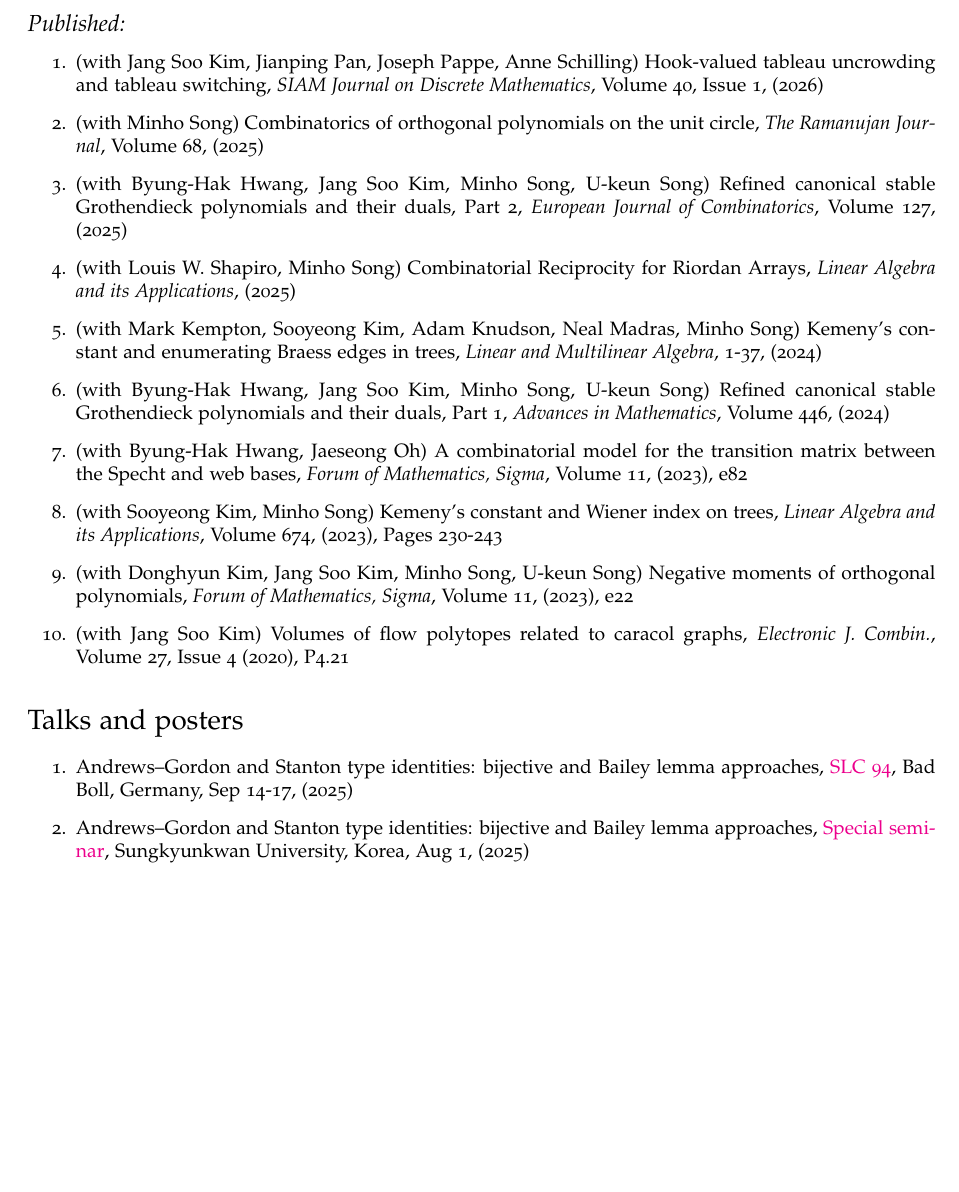
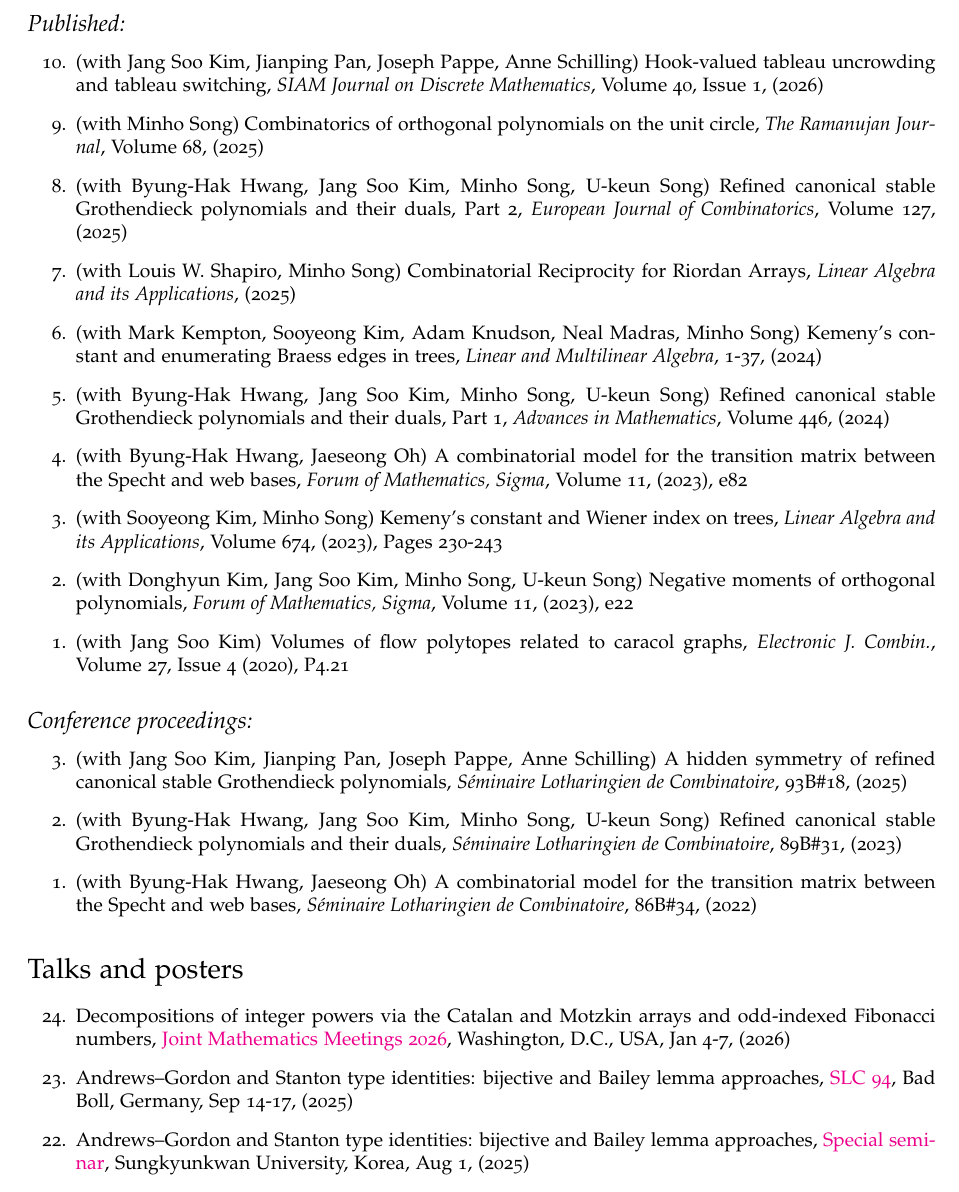
Before and after one commit to JihyeugJang/jihyeugjang.github.io, a LaTeX CV (CV/CV.tex): part of page 2 of 3 before the commit and part of page 2 of 4 after it, cut so that both start at the same text, the shorter picture padded with empty space. Compiled offline with pdfLaTeX.

Commit message:
add proceeding and add talk in jmm

```diff
--- a/CV/CV.tex
+++ b/CV/CV.tex
@@ -13,6 +13,7 @@
 
 \usepackage{hyperref}
 \usepackage{geometry}
+\usepackage{etaremune}
 \usepackage{marvosym} % For cool symbols.
 
 % Comment the following lines to use the default Computer Modern font
@@ -157,6 +158,6 @@ Enumerative combinatorics and Algebraic combinatorics.
 
 \subsection*{Published:}
-\begin{enumerate}
+\begin{etaremune}
 \item (with Jang Soo Kim, Jianping Pan, Joseph Pappe, Anne Schilling) Hook-valued tableau uncrowding and tableau switching, {\it SIAM Journal on Discrete Mathematics}, Volume 40, Issue 1, (2026)
 \item (with Minho Song) Combinatorics of orthogonal polynomials on the unit circle, {\it The Ramanujan Journal}, Volume 68, (2025)
 \item (with Byung-Hak Hwang, Jang Soo Kim, Minho Song, U-keun Song) Refined canonical stable Grothendieck polynomials and their duals, Part 2, {\it European Journal of Combinatorics}, Volume 127, (2025)
@@ -172,12 +173,22 @@ Enumerative combinatorics and Algebraic combinatorics.
   {\it Forum of Mathematics, Sigma}, Volume 11, (2023), e22
 \item (with Jang Soo Kim) Volumes of flow polytopes related to caracol graphs,
   {\it Electronic J. Combin.}, Volume 27, Issue 4 (2020), P4.21
-\end{enumerate}
+\end{etaremune}
+
+\subsection*{Conference proceedings:}
+\begin{etaremune}
+\item (with Jang Soo Kim, Jianping Pan, Joseph Pappe, Anne Schilling) A hidden symmetry of refined canonical stable Grothendieck polynomials, {\it S\'eminaire Lotharingien de Combinatoire}, 93B\#18, (2025)
+\item (with Byung-Hak Hwang, Jang Soo Kim, Minho Song, U-keun Song) Refined canonical stable Grothendieck polynomials and their duals,
+  {\it S\'eminaire Lotharingien de Combinatoire}, 89B\#31, (2023)
+\item (with Byung-Hak Hwang, Jaeseong Oh) A combinatorial model for the transition matrix between the Specht and web bases,
+  {\it S\'eminaire Lotharingien de Combinatoire}, 86B\#34, (2022)
+\end{etaremune}
 
 
 \section*{Talks and posters}
 
-\begin{enumerate}
+\begin{etaremune}
+\item Decompositions of integer powers via the Catalan and Motzkin arrays and odd-indexed Fibonacci numbers, \href{https://meetings.ams.org/math/jmm2026/meetingapp.cgi/Paper/54444}{Joint Mathematics Meetings 2026}, Washington, D.C., USA, Jan 4-7, (2026)
 \item Andrews--Gordon and Stanton type identities: bijective and Bailey lemma approaches, \href{https://www.mat.univie.ac.at/~slc/wpapers/s94.html}{SLC 94}, Bad Boll, Germany, Sep 14-17, (2025)
 \item Andrews--Gordon and Stanton type identities: bijective and Bailey lemma approaches, \href{https://math.skku.edu/math/community/seminar.do?mode=view&articleNo=204004&article.offset=0&articleLimit=10}{Special seminar}, Sungkyunkwan University, Korea, Aug 1, (2025)
 \item A hidden symmetry of refined canonical stable Grothendieck polynomials (poster), \href{https://www.math.sci.hokudai.ac.jp/sympo/fpsac2025/}{FPSAC 2025}, Hokkaido Univerisy, Sapporo, Japan, Jul 21-25, (2025)
```
Also changed, not shown: CV/CV.pdf, README.md, CV/CV.tex (6 more changed lines), 6 other files.
